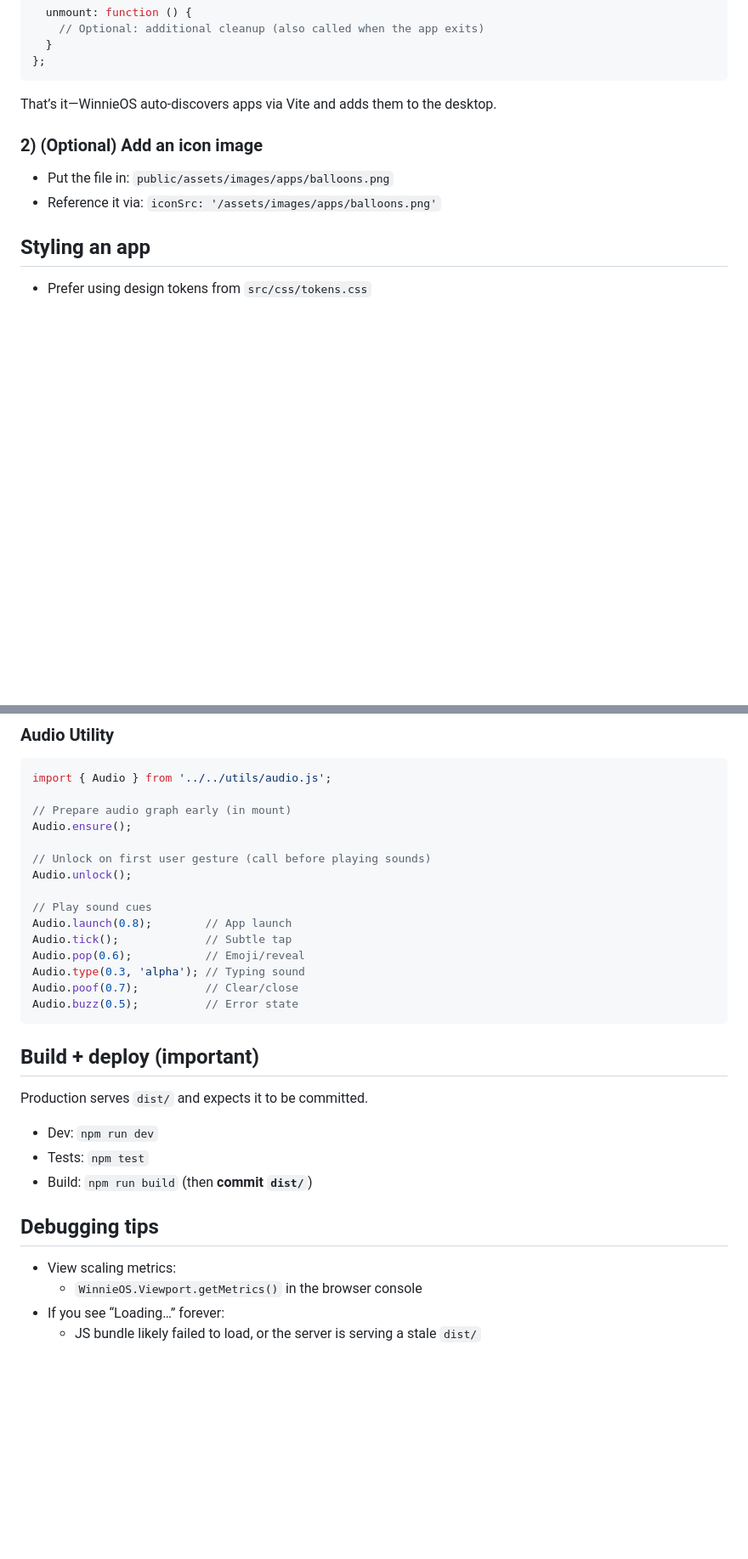
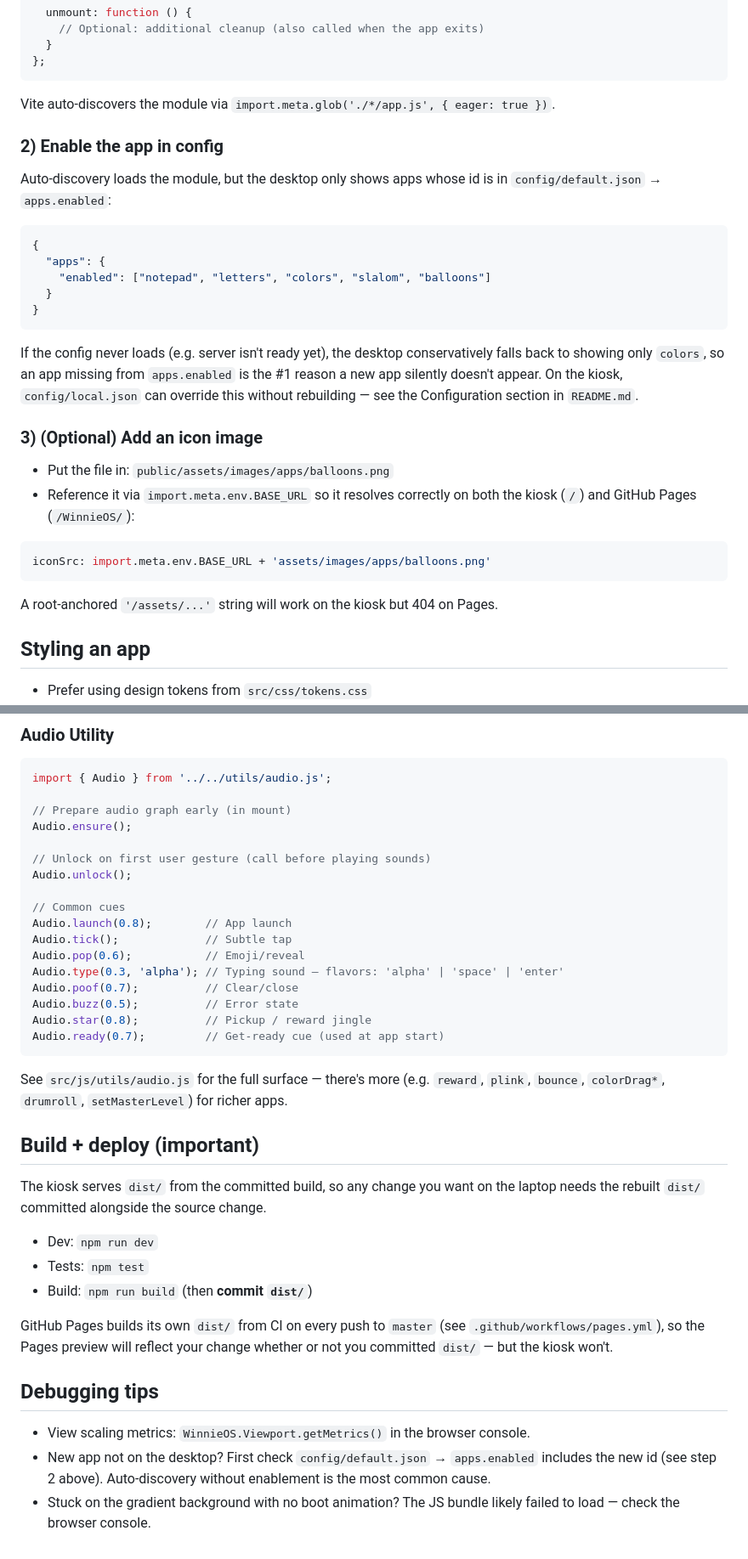
Before and after one commit to tylerstraub/WinnieOS, a Markdown page: DAD.md, 2 parts joined by grey strips. Shown at 85% size. Drawn GitHub-style; blank space fills up the shorter version.

Commit message:
Refresh DAD.md — drift fixes + Pages-awareness
- Drop "toddler" from the opening; add the new framing (keyboard
  primary, touch ergonomic, real concepts under the play)
- Document the two app shapes — inline vs thin-adapter — citing
  Letters/Slalom as the canonical thin-adapter examples
- Add an explicit "Enable the app in config" step (apps.enabled). This
  is the #1 silent failure for a new app and was missing from DAD.md
- Fix the iconSrc example to resolve through import.meta.env.BASE_URL
  so app icons work on both the kiosk and Pages
- Note that Pages builds its own dist/ from CI; the committed dist/
  rule still applies for the kiosk
- Replace the stale "Loading… forever" debugging tip with a current
  one keyed to the apps.enabled gotcha + a "stuck on gradient" hint
- Trim Audio API list to common cues and point at audio.js for the
  full surface

Co-Authored-By: Claude Opus 4.7 (1M context) <noreply@anthropic.com>

````diff
--- a/DAD.md
+++ b/DAD.md
@@ -74,12 +83,32 @@ export default {
 };
 ```
 
-That’s it—WinnieOS auto-discovers apps via Vite and adds them to the desktop.
+Vite auto-discovers the module via `import.meta.glob('./*/app.js', { eager: true })`.
 
-### 2) (Optional) Add an icon image
+### 2) Enable the app in config
+
+Auto-discovery loads the module, but the desktop only shows apps whose id is in `config/default.json` → `apps.enabled`:
+
+```json
+{
+  "apps": {
+    "enabled": ["notepad", "letters", "colors", "slalom", "balloons"]
+  }
+}
+```
+
+If the config never loads (e.g. server isn't ready yet), the desktop conservatively falls back to showing only `colors`, so an app missing from `apps.enabled` is the #1 reason a new app silently doesn't appear. On the kiosk, `config/local.json` can override this without rebuilding — see the Configuration section in `README.md`.
+
+### 3) (Optional) Add an icon image
 
 - Put the file in: `public/assets/images/apps/balloons.png`
-- Reference it via: `iconSrc: '/assets/images/apps/balloons.png'`
+- Reference it via `import.meta.env.BASE_URL` so it resolves correctly on both the kiosk (`/`) and GitHub Pages (`/WinnieOS/`):
+
+```javascript
+iconSrc: import.meta.env.BASE_URL + 'assets/images/apps/balloons.png'
+```
+
+A root-anchored `'/assets/...'` string will work on the kiosk but 404 on Pages.
 
 ## Styling an app
 
@@ -132,26 +161,31 @@ Audio.ensure();
 // Unlock on first user gesture (call before playing sounds)
 Audio.unlock();
 
-// Play sound cues
+// Common cues
 Audio.launch(0.8);        // App launch
 Audio.tick();             // Subtle tap
 Audio.pop(0.6);           // Emoji/reveal
-Audio.type(0.3, 'alpha'); // Typing sound
+Audio.type(0.3, 'alpha'); // Typing sound — flavors: 'alpha' | 'space' | 'enter'
 Audio.poof(0.7);          // Clear/close
 Audio.buzz(0.5);          // Error state
+Audio.star(0.8);          // Pickup / reward jingle
+Audio.ready(0.7);         // Get-ready cue (used at app start)
 ```
+
+See `src/js/utils/audio.js` for the full surface — there's more (e.g. `reward`, `plink`, `bounce`, `colorDrag*`, `drumroll`, `setMasterLevel`) for richer apps.
 
 ## Build + deploy (important)
 
-Production serves `dist/` and expects it to be committed.
+The kiosk serves `dist/` from the committed build, so any change you want on the laptop needs the rebuilt `dist/` committed alongside the source change.
 
 - Dev: `npm run dev`
 - Tests: `npm test`
 - Build: `npm run build` (then **commit `dist/`**)
 
+GitHub Pages builds its own `dist/` from CI on every push to `master` (see `.github/workflows/pages.yml`), so the Pages preview will reflect your change whether or not you committed `dist/` — but the kiosk won't.
+
 ## Debugging tips
 
-- View scaling metrics:
-  - `WinnieOS.Viewport.getMetrics()` in the browser console
-- If you see “Loading…” forever:
-  - JS bundle likely failed to load, or the server is serving a stale `dist/`
+- View scaling metrics: `WinnieOS.Viewport.getMetrics()` in the browser console.
+- New app not on the desktop? First check `config/default.json` → `apps.enabled` includes the new id (see step 2 above). Auto-discovery without enablement is the most common cause.
+- Stuck on the gradient background with no boot animation? The JS bundle likely failed to load — check the browser console.
````
Also changed, not shown: other parts of DAD.md (+12 -3 lines).
